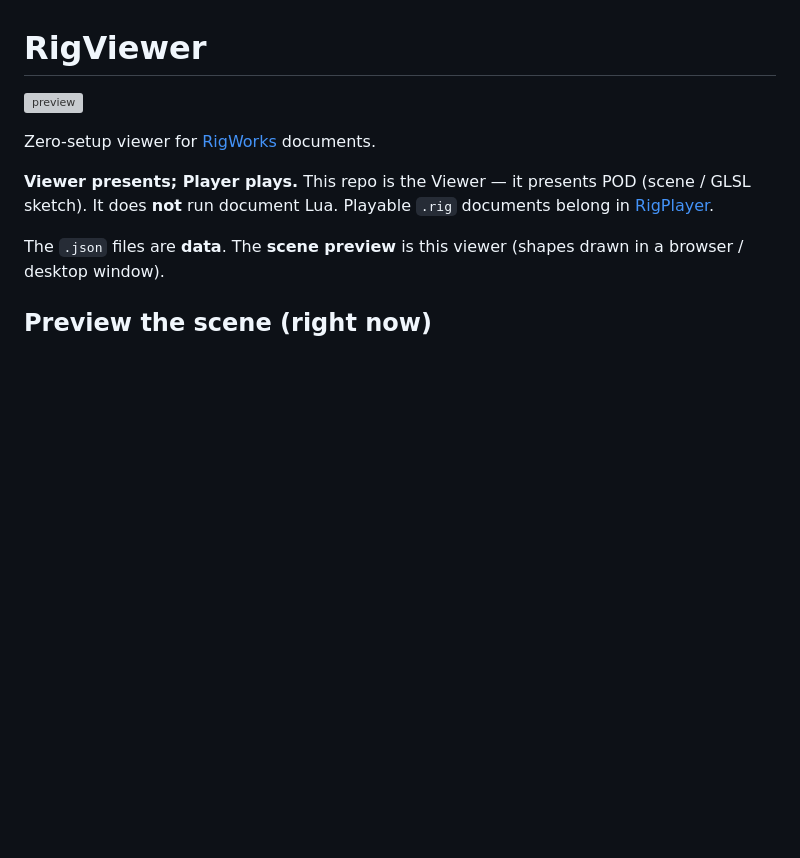
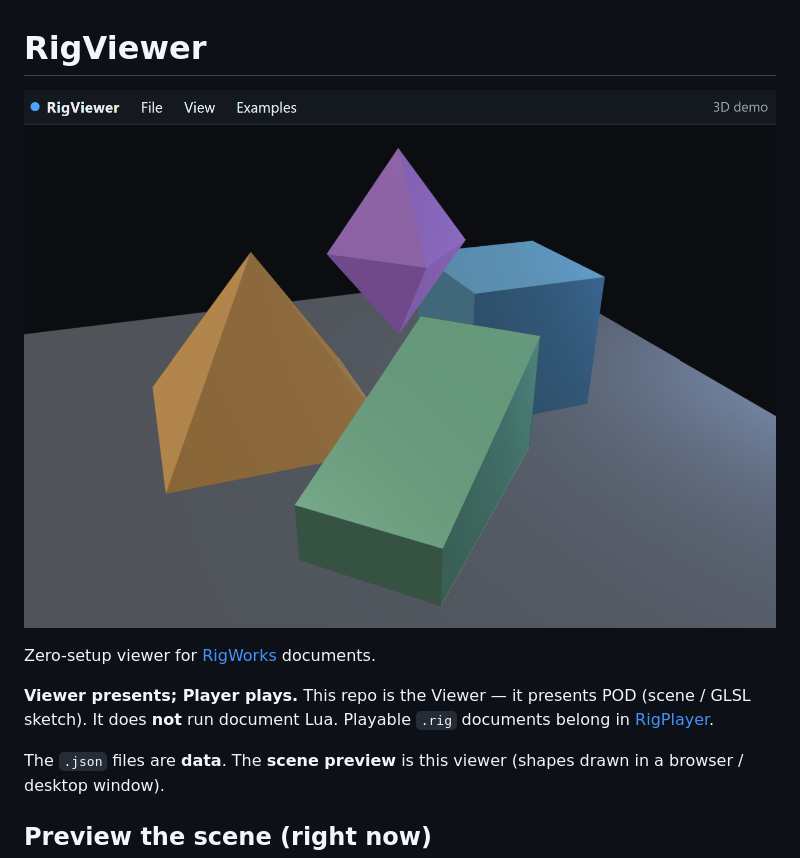
Before and after one commit to rigkid/RigViewer, a Markdown page: README.md, the part around the change. Drawn GitHub-style; blank space fills up the shorter version; grey boxes are pictures that could not be loaded.

```diff
--- a/README.md
+++ b/README.md
@@ -1,6 +1,6 @@
 # RigViewer
 
-![preview](examples/preview.png)
+![preview](examples/demo-3d.png)
 
 Zero-setup viewer for [RigWorks](https://github.com/rigkid/RigWorks) documents.
 
```
